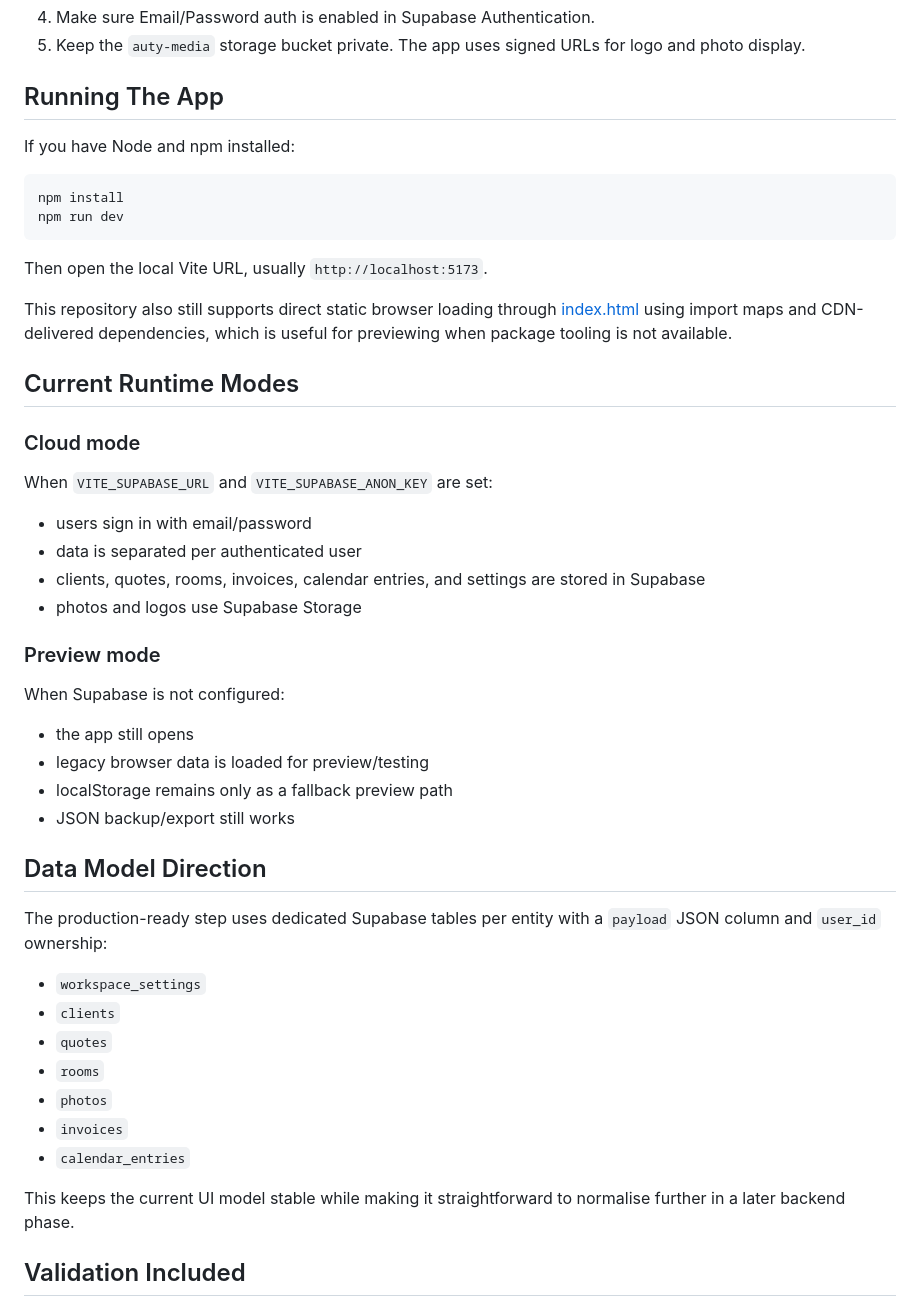
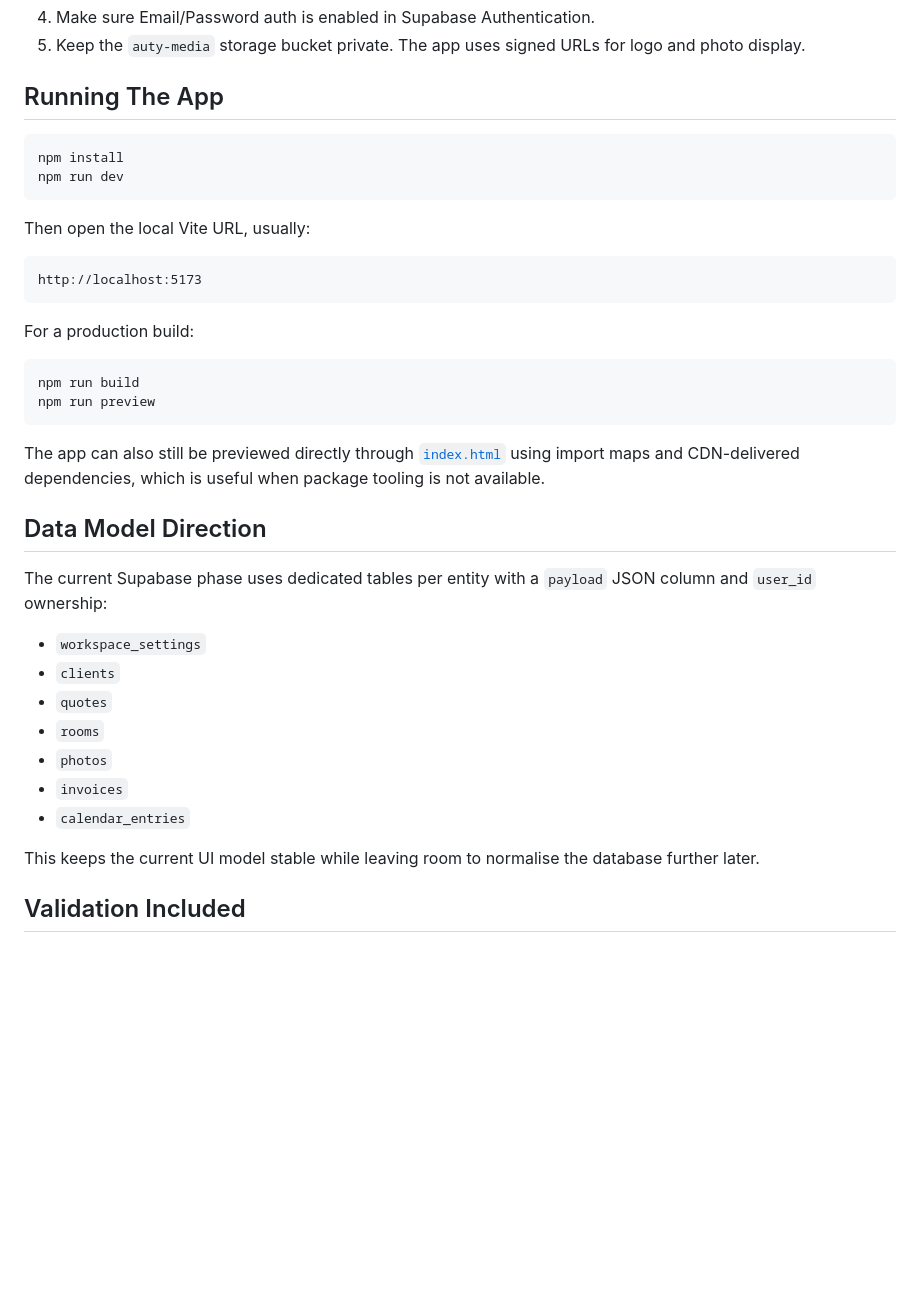
Before and after one commit to This-Manc-Lad/auty-decorating-workspace, a Markdown page: README.md, the part around one of its changes. GitHub-like rendering; blank space fills up the shorter version.

````diff
--- a/README.md
+++ b/README.md
@@ -63,40 +99,29 @@ VITE_SUPABASE_ANON_KEY=your-public-anon-key
 
 ## Running The App
 
-If you have Node and npm installed:
-
 ```bash
 npm install
 npm run dev
 ```
 
-Then open the local Vite URL, usually `http://localhost:5173`.
+Then open the local Vite URL, usually:
 
-This repository also still supports direct static browser loading through [index.html](/Users/nickjones/Documents/Auty%20App/index.html) using import maps and CDN-delivered dependencies, which is useful for previewing when package tooling is not available.
+```text
+http://localhost:5173
+```
 
-## Current Runtime Modes
+For a production build:
 
-### Cloud mode
+```bash
+npm run build
+npm run preview
+```
 
-When `VITE_SUPABASE_URL` and `VITE_SUPABASE_ANON_KEY` are set:
-
-- users sign in with email/password
-- data is separated per authenticated user
-- clients, quotes, rooms, invoices, calendar entries, and settings are stored in Supabase
-- photos and logos use Supabase Storage
-
-### Preview mode
-
-When Supabase is not configured:
-
-- the app still opens
-- legacy browser data is loaded for preview/testing
-- localStorage remains only as a fallback preview path
-- JSON backup/export still works
+The app can also still be previewed directly through [`index.html`](./index.html) using import maps and CDN-delivered dependencies, which is useful when package tooling is not available.
 
 ## Data Model Direction
 
-The production-ready step uses dedicated Supabase tables per entity with a `payload` JSON column and `user_id` ownership:
+The current Supabase phase uses dedicated tables per entity with a `payload` JSON column and `user_id` ownership:
 
 - `workspace_settings`
 - `clients`
@@ -106,7 +131,7 @@ The production-ready step uses dedicated Supabase tables per entity with a `payl
 - `invoices`
 - `calendar_entries`
 
-This keeps the current UI model stable while making it straightforward to normalise further in a later backend phase.
+This keeps the current UI model stable while leaving room to normalise the database further later.
 
 ## Validation Included
 
````
Also changed, not shown: other parts of README.md (+70 -45 lines).
